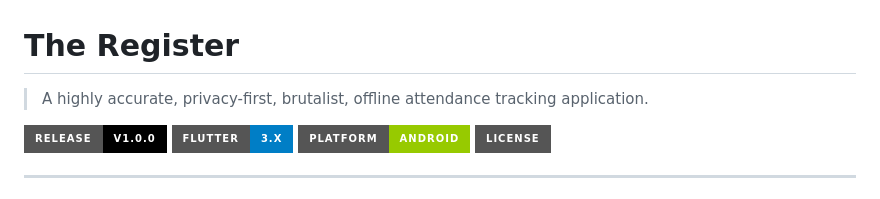
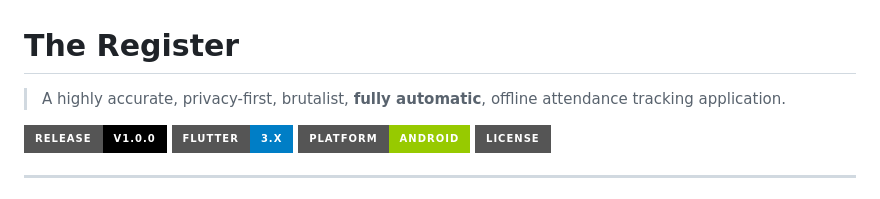
Before and after one commit to prxyansh/the-register, a Markdown page: README.md, the part around the change. Rendered like a GitHub page; badges without logos.

Commit message:
docs: Emphasize fully automatic in tagline

```diff
--- a/README.md
+++ b/README.md
@@ -1,6 +1,6 @@
 # The Register
 
-> A highly accurate, privacy-first, brutalist, offline attendance tracking application.
+> A highly accurate, privacy-first, brutalist, **fully automatic**, offline attendance tracking application.
 
 ![Release](https://img.shields.io/badge/Release-v1.0.0-black?style=for-the-badge)
 ![Flutter](https://img.shields.io/badge/Flutter-3.x-blue?style=for-the-badge&logo=flutter)
```
